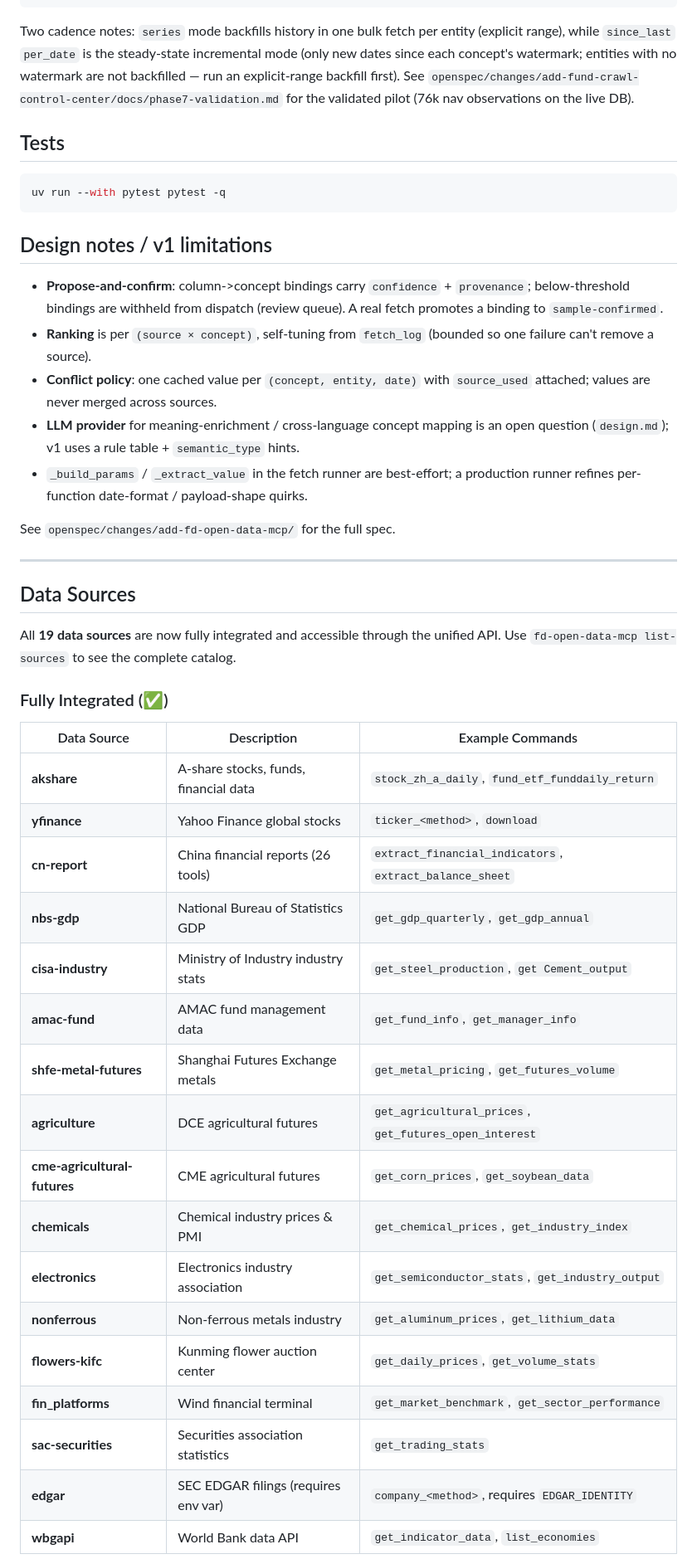
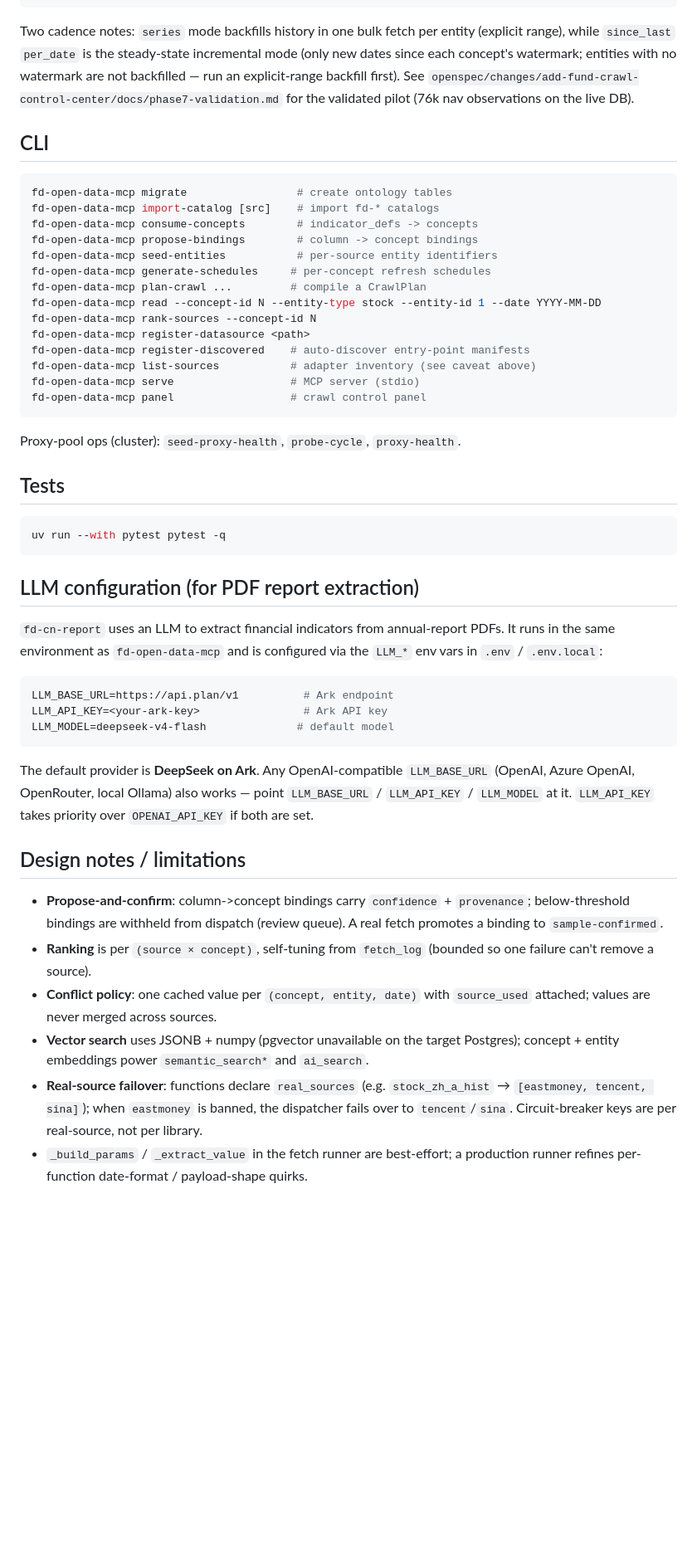
Before and after one commit to FindDataTechnology/fd-open-data-mcp, a Markdown page: README.md, the part around one of its changes. Shown at 83% size. Rendered like a GitHub page; blank space fills up the shorter version.

````diff
--- a/README.md
+++ b/README.md
@@ -130,13 +199,51 @@ are not backfilled — run an explicit-range backfill first). See
 `openspec/changes/add-fund-crawl-control-center/docs/phase7-validation.md` for
 the validated pilot (76k nav observations on the live DB).
 
+## CLI
+
+```bash
+fd-open-data-mcp migrate                 # create ontology tables
+fd-open-data-mcp import-catalog [src]    # import fd-* catalogs
+fd-open-data-mcp consume-concepts        # indicator_defs -> concepts
+fd-open-data-mcp propose-bindings        # column -> concept bindings
+fd-open-data-mcp seed-entities           # per-source entity identifiers
+fd-open-data-mcp generate-schedules     # per-concept refresh schedules
+fd-open-data-mcp plan-crawl ...         # compile a CrawlPlan
+fd-open-data-mcp read --concept-id N --entity-type stock --entity-id 1 --date YYYY-MM-DD
+fd-open-data-mcp rank-sources --concept-id N
+fd-open-data-mcp register-datasource <path>
+fd-open-data-mcp register-discovered    # auto-discover entry-point manifests
+fd-open-data-mcp list-sources           # adapter inventory (see caveat above)
+fd-open-data-mcp serve                  # MCP server (stdio)
+fd-open-data-mcp panel                  # crawl control panel
+```
+
+Proxy-pool ops (cluster): `seed-proxy-health`, `probe-cycle`, `proxy-health`.
+
 ## Tests
 
 ```bash
 uv run --with pytest pytest -q
 ```
 
-## Design notes / v1 limitations
+## LLM configuration (for PDF report extraction)
+
+`fd-cn-report` uses an LLM to extract financial indicators from annual-report
+PDFs. It runs in the same environment as `fd-open-data-mcp` and is configured
+via the `LLM_*` env vars in `.env` / `.env.local`:
+
+```bash
+LLM_BASE_URL=https://api.plan/v1          # Ark endpoint
+LLM_API_KEY=<your-ark-key>                # Ark API key
+LLM_MODEL=deepseek-v4-flash              # default model
+```
+
+The default provider is **DeepSeek on Ark**. Any OpenAI-compatible
+`LLM_BASE_URL` (OpenAI, Azure OpenAI, OpenRouter, local Ollama) also works —
+point `LLM_BASE_URL` / `LLM_API_KEY` / `LLM_MODEL` at it. `LLM_API_KEY` takes
+priority over `OPENAI_API_KEY` if both are set.
+
+## Design notes / limitations
 
 - **Propose-and-confirm**: column->concept bindings carry `confidence` +
   `provenance`; below-threshold bindings are withheld from dispatch (review
@@ -145,38 +252,13 @@ uv run --with pytest pytest -q
   (bounded so one failure can't remove a source).
 - **Conflict policy**: one cached value per `(concept, entity, date)` with
   `source_used` attached; values are never merged across sources.
-- **LLM provider** for meaning-enrichment / cross-language concept mapping is
-  an open question (`design.md`); v1 uses a rule table + `semantic_type` hints.
+- **Vector search** uses JSONB + numpy (pgvector unavailable on the target
+  Postgres); concept + entity embeddings power `semantic_search*` and
+  `ai_search`.
+- **Real-source failover**: functions declare `real_sources` (e.g.
+  `stock_zh_a_hist` → `[eastmoney, tencent, sina]`); when `eastmoney` is
+  banned, the dispatcher fails over to `tencent`/`sina`. Circuit-breaker keys
+  are per real-source, not per library.
 - `_build_params` / `_extract_value` in the fetch runner are best-effort; a
   production runner refines per-function date-format / payload-shape quirks.
 
-See `openspec/changes/add-fd-open-data-mcp/` for the full spec.
-
----
-
-## Data Sources
-
-All **19 data sources** are now fully integrated and accessible through the unified API. Use `fd-open-data-mcp list-sources` to see the complete catalog.
-
-### Fully Integrated (✅)
-
-| Data Source | Description | Example Commands |
-|------------|-------------|------------------|
-| **akshare** | A-share stocks, funds, financial data | `stock_zh_a_daily`, `fund_etf_funddaily_return` |
-| **yfinance** | Yahoo Finance global stocks | `ticker_<method>`, `download` |
-| **cn-report** | China financial reports (26 tools) | `extract_financial_indicators`, `extract_balance_sheet` |
-| **nbs-gdp** | National Bureau of Statistics GDP | `get_gdp_quarterly`, `get_gdp_annual` |
-| **cisa-industry** | Ministry of Industry industry stats | `get_steel_production`, `get Cement_output` |
-| **amac-fund** | AMAC fund management data | `get_fund_info`, `get_manager_info` |
-| **shfe-metal-futures** | Shanghai Futures Exchange metals | `get_metal_pricing`, `get_futures_volume` |
-| **agriculture** | DCE agricultural futures | `get_agricultural_prices`, `get_futures_open_interest` |
-| **cme-agricultural-futures** | CME agricultural futures | `get_corn_prices`, `get_soybean_data` |
-| **chemicals** | Chemical industry prices & PMI | `get_chemical_prices`, `get_industry_index` |
-| **electronics** | Electronics industry association | `get_semiconductor_stats`, `get_industry_output` |
-| **nonferrous** | Non-ferrous metals industry | `get_aluminum_prices`, `get_lithium_data` |
-| **flowers-kifc** | Kunming flower auction center | `get_daily_prices`, `get_volume_stats` |
-| **fin_platforms** | Wind financial terminal | `get_market_benchmark`, `get_sector_performance` |
-| **sac-securities** | Securities association statistics | `get_trading_stats` |
-| **edgar** | SEC EDGAR filings (requires env var) | `company_<method>`, requires `EDGAR_IDENTITY` |
-| **wbgapi** | World Bank data API | `get_indicator_data`, `list_economies` |
-
````
Also changed, not shown: other parts of README.md (+101 -297 lines), README.zh-CN.md (added, +238 -0 lines).
